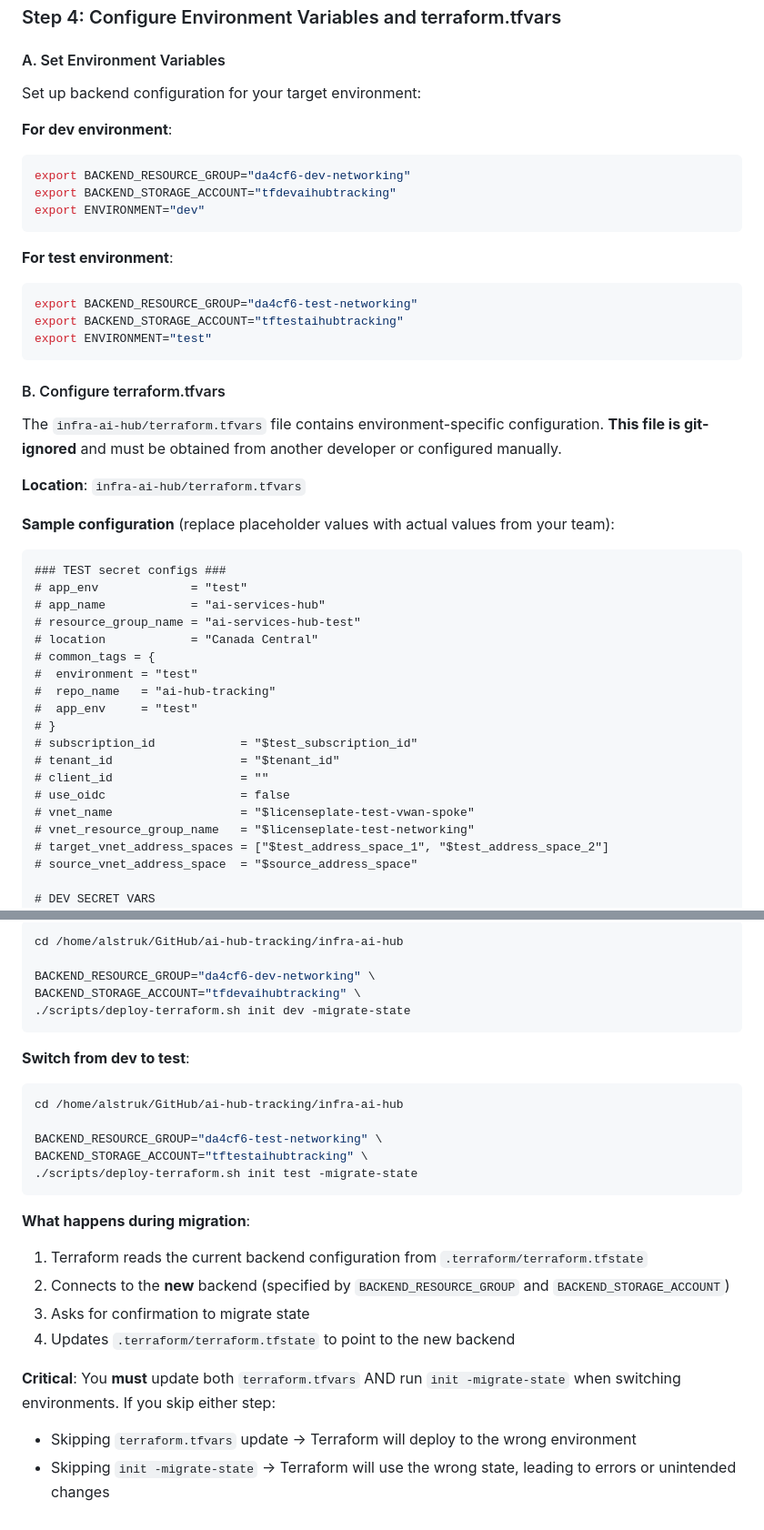
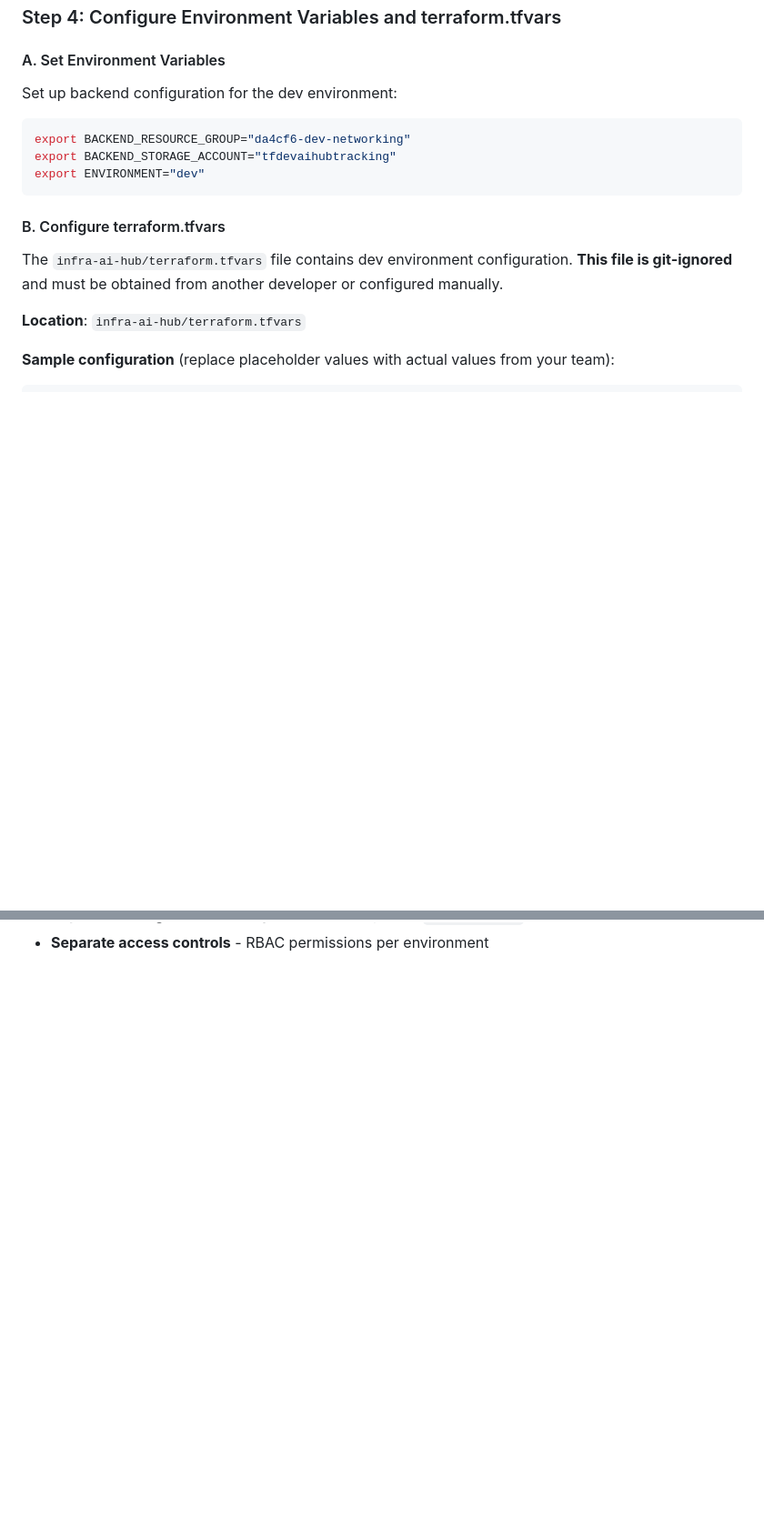
Before and after one commit to bcgov/ai-hub-tracking, a Markdown page: infra-ai-hub/README.md, 2 parts joined by grey strips. Shown at 91% size. Drawn GitHub-style; blank space fills up the shorter version.

````diff
--- a/infra-ai-hub/README.md
+++ b/infra-ai-hub/README.md
@@ -1540,9 +1542,7 @@ docker ps | grep privoxy
 
 #### A. Set Environment Variables
 
-Set up backend configuration for your target environment:
-
-**For dev environment**:
+Set up backend configuration for the dev environment:
 
 ```bash
 export BACKEND_RESOURCE_GROUP="da4cf6-dev-networking"
@@ -1550,43 +1550,15 @@ export BACKEND_STORAGE_ACCOUNT="tfdevaihubtracking"
 export ENVIRONMENT="dev"
 ```
 
-**For test environment**:
-
-```bash
-export BACKEND_RESOURCE_GROUP="da4cf6-test-networking"
-export BACKEND_STORAGE_ACCOUNT="tftestaihubtracking"
-export ENVIRONMENT="test"
-```
-
 #### B. Configure terraform.tfvars
 
-The `infra-ai-hub/terraform.tfvars` file contains environment-specific configuration. **This file is git-ignored** and must be obtained from another developer or configured manually.
+The `infra-ai-hub/terraform.tfvars` file contains dev environment configuration. **This file is git-ignored** and must be obtained from another developer or configured manually.
 
 **Location**: `infra-ai-hub/terraform.tfvars`
 
 **Sample configuration** (replace placeholder values with actual values from your team):
 
 ```hcl
-### TEST secret configs ###
-# app_env             = "test"
-# app_name            = "ai-services-hub"
-# resource_group_name = "ai-services-hub-test"
-# location            = "Canada Central"
-# common_tags = {
-#  environment = "test"
-#  repo_name   = "ai-hub-tracking"
-#  app_env     = "test"
-# }
-# subscription_id            = "$test_subscription_id"
-# tenant_id                  = "$tenant_id"
-# client_id                  = ""
-# use_oidc                   = false
-# vnet_name                  = "$licenseplate-test-vwan-spoke"
-# vnet_resource_group_name   = "$licenseplate-test-networking"
-# target_vnet_address_spaces = ["$test_address_space_1", "$test_address_space_2"]
-# source_vnet_address_space  = "$source_address_space"
-
-# DEV SECRET VARS
 app_env             = "dev"
 app_name            = "ai-services-hub"
 resource_group_name = "ai-services-hub-dev"
@@ -1772,27 +1720 @@ After updating `terraform.tfvars`, migrate the Terraform backend:
-```bash
-cd /home/alstruk/GitHub/ai-hub-tracking/infra-ai-hub
-
-BACKEND_RESOURCE_GROUP="da4cf6-dev-networking" \
-BACKEND_STORAGE_ACCOUNT="tfdevaihubtracking" \
-./scripts/deploy-terraform.sh init dev -migrate-state
-```
-
-**Switch from dev to test**:
-
-```bash
-cd /home/alstruk/GitHub/ai-hub-tracking/infra-ai-hub
-
-BACKEND_RESOURCE_GROUP="da4cf6-test-networking" \
-BACKEND_STORAGE_ACCOUNT="tftestaihubtracking" \
-./scripts/deploy-terraform.sh init test -migrate-state
-```
-
-**What happens during migration**:
-1. Terraform reads the current backend configuration from `.terraform/terraform.tfstate`
-2. Connects to the **new** backend (specified by `BACKEND_RESOURCE_GROUP` and `BACKEND_STORAGE_ACCOUNT`)
-3. Asks for confirmation to migrate state
-4. Updates `.terraform/terraform.tfstate` to point to the new backend
-
-**Critical**: You **must** update both `terraform.tfvars` AND run `init -migrate-state` when switching environments. If you skip either step:
-- Skipping `terraform.tfvars` update → Terraform will deploy to the wrong environment
-- Skipping `init -migrate-state` → Terraform will use the wrong state, leading to errors or unintended changes
+- **Separate access controls** - RBAC permissions per environment
````
Also changed, not shown: other parts of infra-ai-hub/README.md (+44 -66 lines).
